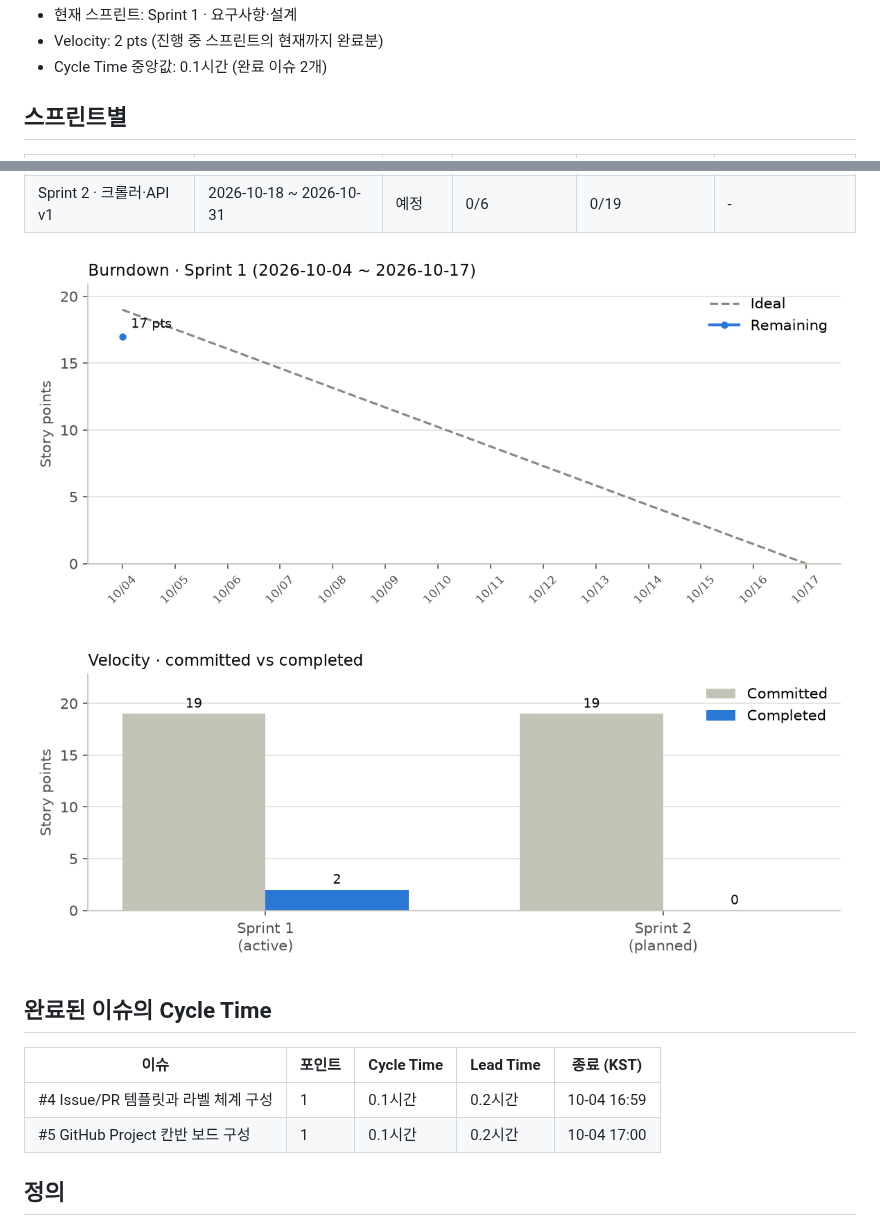
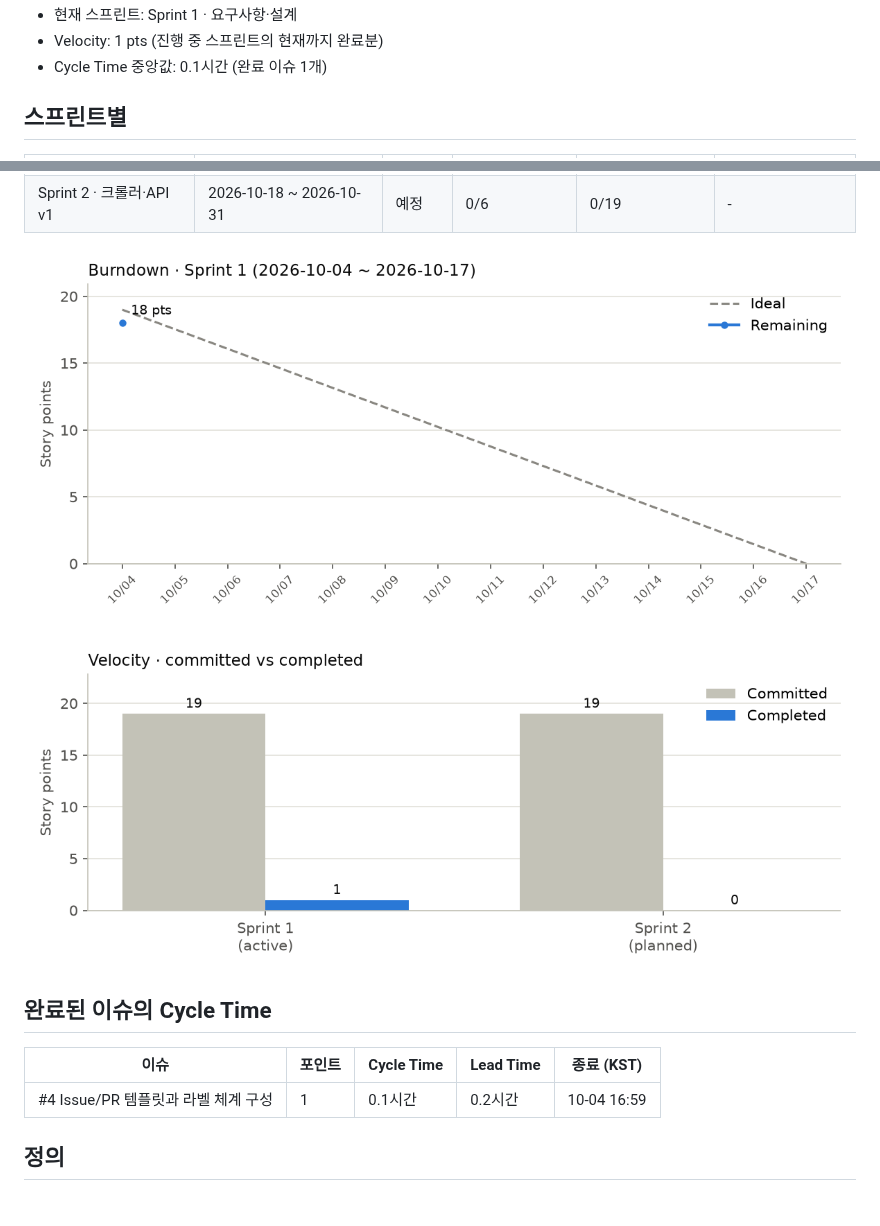
Before and after one commit to 03jiho/noticatch, a Markdown page: reports/sprint/LATEST.md, 2 parts joined by grey strips. Rendered like a GitHub page; pictures changed too: docs/images/burndown.png, docs/images/velocity.png.

Commit message:
chore(sprint): 스프린트 지표 자동 갱신 [skip ci]

```diff
--- a/reports/sprint/LATEST.md
+++ b/reports/sprint/LATEST.md
@@ -4,6 +4,6 @@
 - 현재 스프린트: Sprint 1 · 요구사항·설계
-- Velocity: 2 pts (진행 중 스프린트의 현재까지 완료분)
-- Cycle Time 중앙값: 0.1시간 (완료 이슈 2개)
+- Velocity: 1 pts (진행 중 스프린트의 현재까지 완료분)
+- Cycle Time 중앙값: 0.1시간 (완료 이슈 1개)
 
 ## 스프린트별
 
@@ -21,7 +21,6 @@
 | 이슈 | 포인트 | Cycle Time | Lead Time | 종료 (KST) |
 |---|---|---|---|---|
 | #4 Issue/PR 템플릿과 라벨 체계 구성 | 1 | 0.1시간 | 0.2시간 | 10-04 16:59 |
-| #5 GitHub Project 칸반 보드 구성 | 1 | 0.1시간 | 0.2시간 | 10-04 17:00 |
 
 ## 정의
 
```
Also changed, not shown: other parts of reports/sprint/LATEST.md (+2 -2 lines), README.md (+3 -3 lines), 1 other file.
